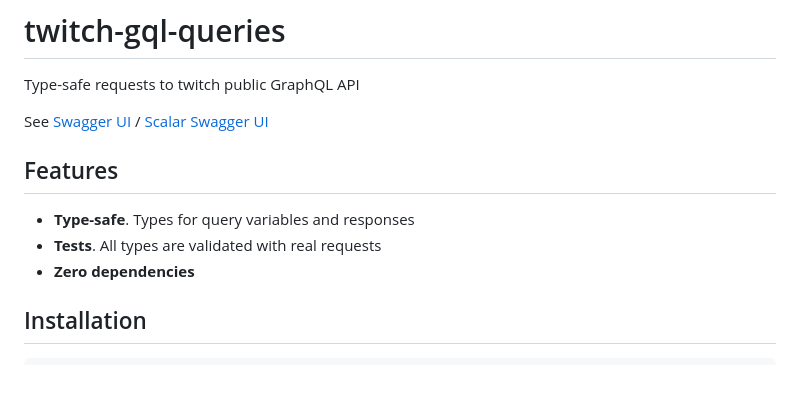
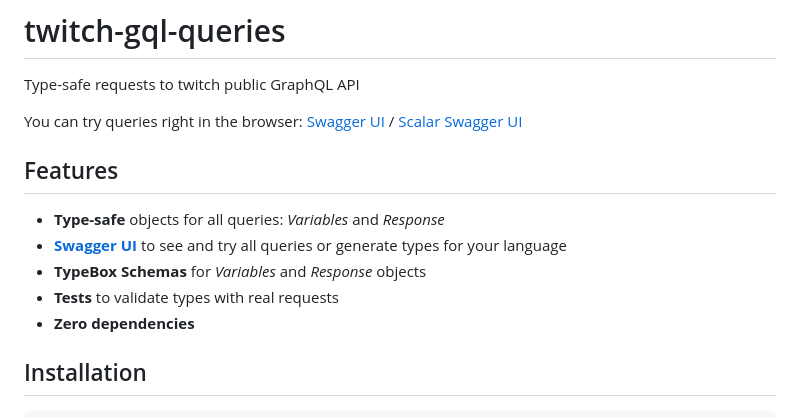
Before and after one commit to DmitryScaletta/twitch-gql-queries, a Markdown page: README.md, the part around the change. GitHub-like rendering; blank space fills up the shorter version.

Commit message:
📝 Update features

```diff
--- a/README.md
+++ b/README.md
@@ -2,12 +2,14 @@
 
 Type-safe requests to twitch public GraphQL API
 
-See [Swagger UI](https://twitch-gql-swagger.surge.sh) / [Scalar Swagger UI](https://twitch-gql-swagger.surge.sh/scalar/)
+You can try queries right in the browser: [Swagger UI](https://twitch-gql-swagger.surge.sh) / [Scalar Swagger UI](https://twitch-gql-swagger.surge.sh/scalar/)
 
 ## Features
 
-* **Type-safe**. Types for query variables and responses
-* **Tests**. All types are validated with real requests
+* **Type-safe** objects for all queries: *Variables* and *Response*
+* **[Swagger UI](https://twitch-gql-swagger.surge.sh)** to see and try all queries or generate types for your language
+* **TypeBox Schemas** for *Variables* and *Response* objects
+* **Tests** to validate types with real requests
 * **Zero dependencies**
 
 ## Installation
```
